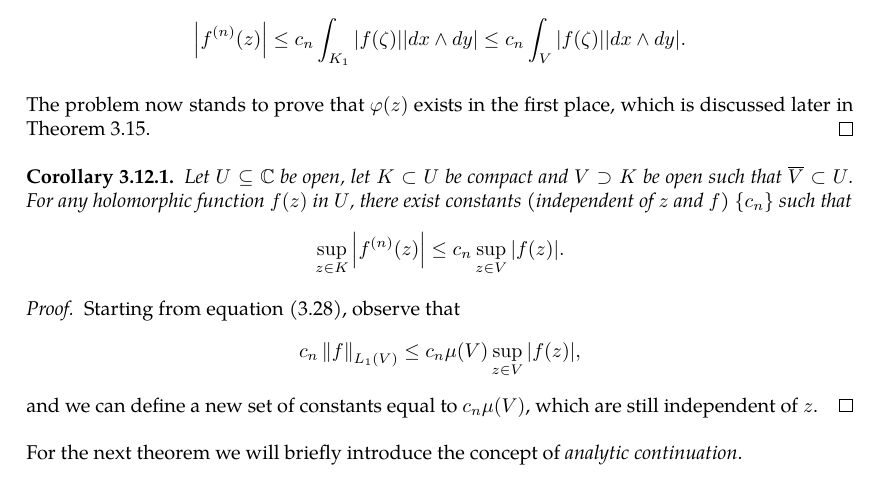
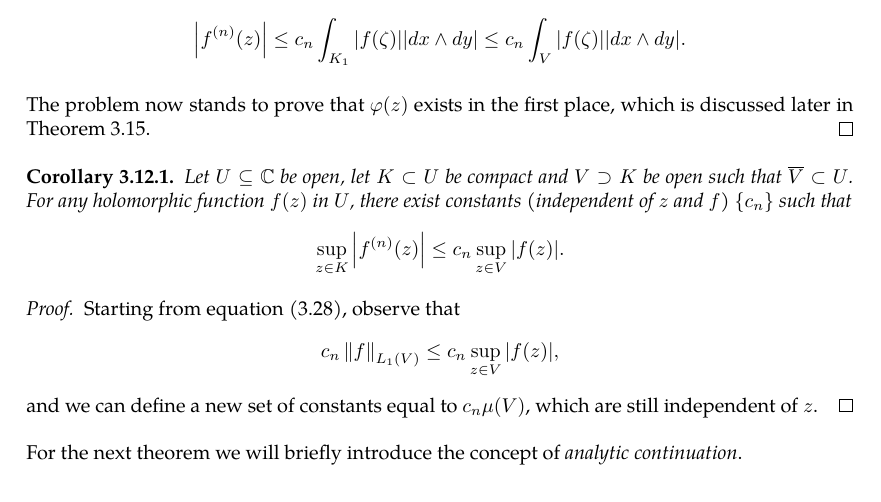
Before and after one commit to slipperking/complex-analysis-latex, a LaTeX document (main.tex): part of page 36 of 44, cut so that both start at the same text. Compiled offline with pdfLaTeX.

Commit message:
overleaf_to_git (Fri Jun  6 11:44:42 2025 -0700): update main.tex from r7898 to r7903

```diff
--- a/main.tex
+++ b/main.tex
@@ -947,7 +947,7 @@ The Cauchy--Goursat Integral Formula (\autoref{thm:cauchygoursatformula}) can al
     Let \(U\subseteq\mathbb{C}\) be open, let \(K\subset U\) be compact and \(V\supset K\) be open such that \(\overline{V}\subset U\). For any holomorphic function \(f(z)\) in \(U\), there exist constants (independent of \(z\) and \(f\)) \(\cbraces{c_n}\) such that \[\sup_{z\in K}\abs{f^{(n)}(z)}\leq c_n\sup_{z\in V}\abs{f(z)}.\]
 \end{corollary}
 \begin{proof}
-    Starting from equation \eqref{eq:nthderivativeboundedl1norm_statement}, observe that \[c_n\left\|f\right\|_{L_1(V)}\leq c_n\mu(V)\sup_{z\in V}\abs{f(z)},\] and we can define a new set of constants equal to \(c_n\mu(V)\), which are still independent of \(z\).
+    Starting from equation \eqref{eq:nthderivativeboundedl1norm_statement}, observe that \[c_n\left\|f\right\|_{L_1(V)}\leq c_n\sup_{z\in V}\abs{f(z)},\] and we can define a new set of constants equal to \(c_n\mu(V)\), which are still independent of \(z\).
 \end{proof}
 For the next theorem we will briefly introduce the concept of \textit{analytic continuation}.
 \begin{definition}[Analytic Continuation]
```
